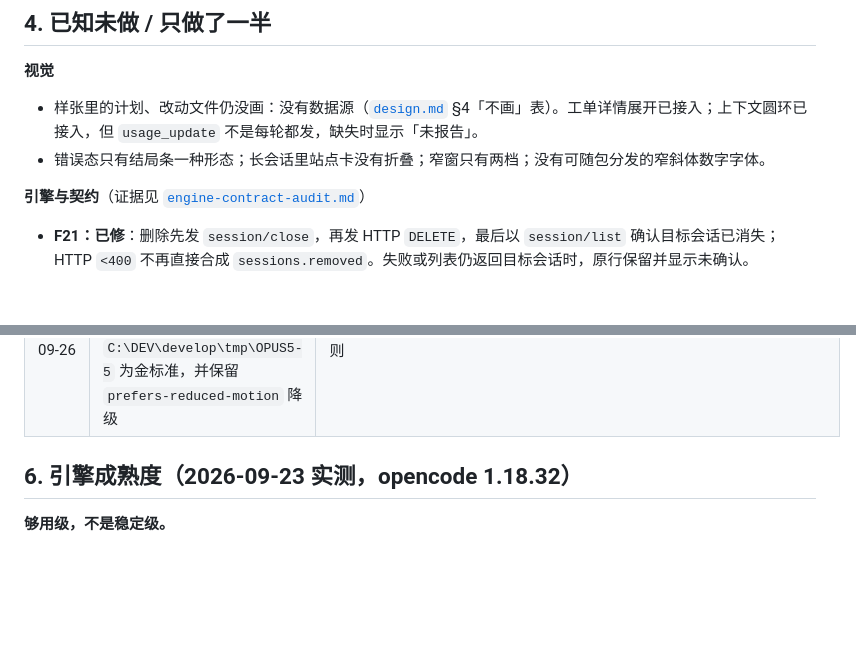
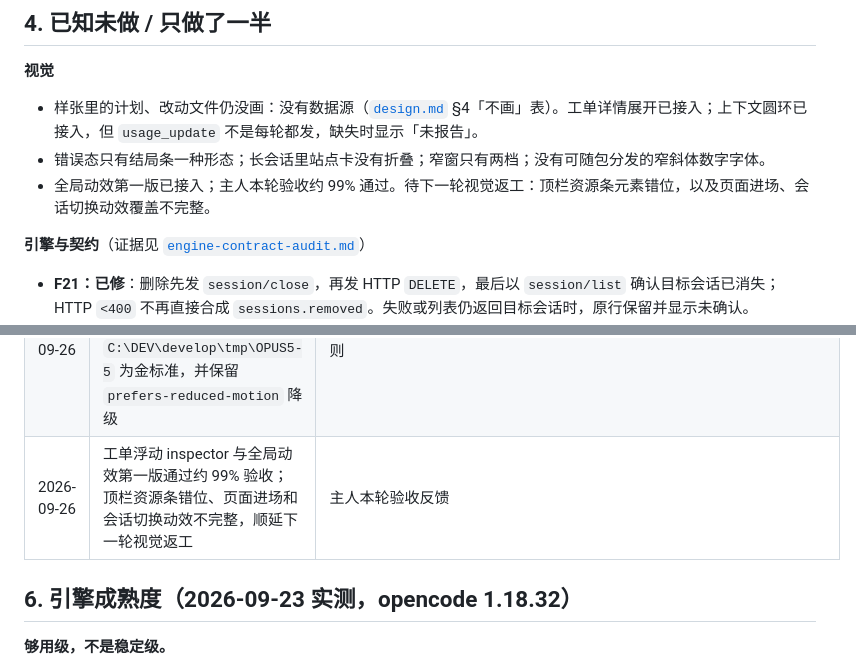
Before and after one commit to PAKIKNOWLEDGE/T3rra-C0d3, a Markdown page: docs/status.md, 2 parts joined by grey strips. Rendered like a GitHub page; blank space fills up the shorter version.

Commit message:
docs: record visual polish acceptance

```diff
--- a/docs/status.md
+++ b/docs/status.md
@@ -63,6 +63,7 @@
 
 - 样张里的计划、改动文件仍没画：没有数据源（[`design.md`](./design.md) §4「不画」表）。工单详情展开已接入；上下文圆环已接入，但 `usage_update` 不是每轮都发，缺失时显示「未报告」。
 - 错误态只有结局条一种形态；长会话里站点卡没有折叠；窄窗只有两档；没有可随包分发的窄斜体数字字体。
+- 全局动效第一版已接入；主人本轮验收约 99% 通过。待下一轮视觉返工：顶栏资源条元素错位，以及页面进场、会话切换动效覆盖不完整。
 
 **引擎与契约**（证据见 [`engine-contract-audit.md`](./engine-contract-audit.md)）
 
@@ -137,6 +138,7 @@
 | 2026-09-26 | F19 验收结论：opencode 在模型执行中仍接受后续输入并排队，属于上游消息编排行为；本轮记录为已知竞争态，不再阻断 F19 | 主人验收反馈；主流 agent 编排亦采用类似消息插队模型 |
 | 2026-09-26 | F8 接入真实工单详情：卡片默认低噪摘要，点击后展示 `tool_call(_update)` 的目标、参数、状态、耗时、输出与错误；缺失字段明确显示「引擎未报告更多过程」 | 上游 `C:/DEV/develop/opencode/packages/opencode/src/acp/tool.ts:12-34,124-229`、`acp/event.ts:312-385`；`npm test`、`npm run check:app` |
 | 2026-09-26 | 视觉打磨暂时优先于功能计划：工单详情改用浮动 inspector，避免展开内容撑爆中栏；全局动效以 `C:\DEV\develop\tmp\OPUS5-5` 为金标准，并保留 `prefers-reduced-motion` 降级 | 主人反馈；OPUS5-5 `console.html` / `specimen.js` 的工单交互与动效规则 |
+| 2026-09-26 | 工单浮动 inspector 与全局动效第一版通过约 99% 验收；顶栏资源条错位、页面进场和会话切换动效不完整，顺延下一轮视觉返工 | 主人本轮验收反馈 |
 
 ## 6. 引擎成熟度（2026-09-23 实测，opencode 1.18.32）
 
```
